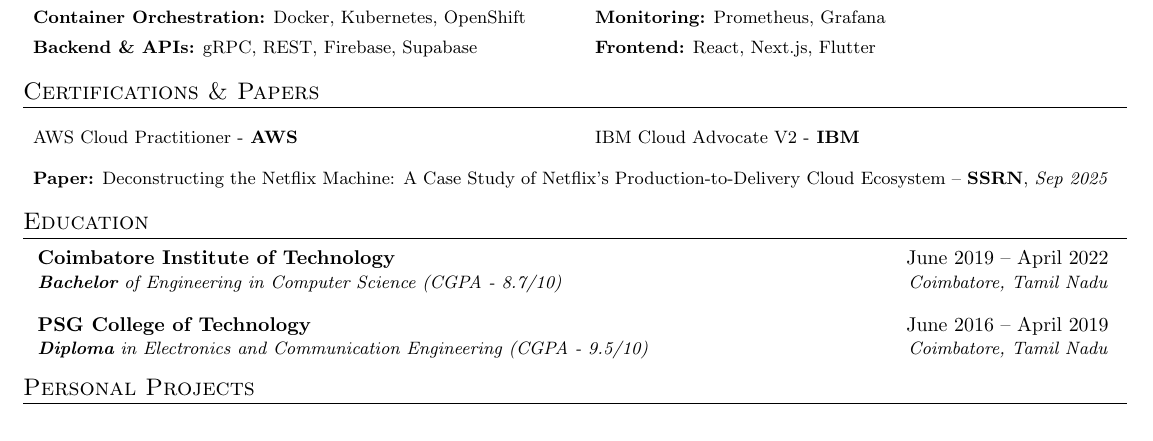
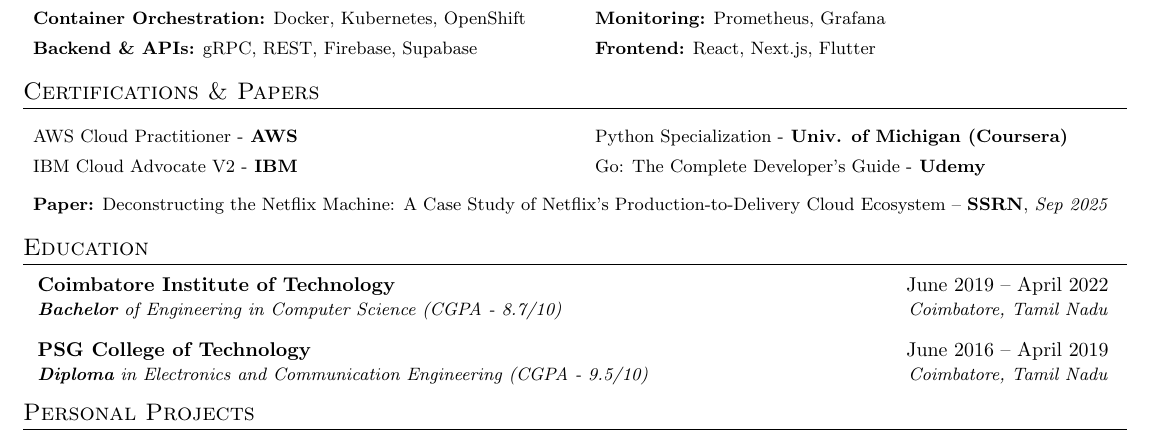
Before and after one commit to hariharen9/resume, a LaTeX CV (resume.tex): part of the page, cut so that both start at the same text. Compiled offline with pdfLaTeX; a LaTeX package or settings file that is missing is left out.

Commit message:
added certificates links

```diff
--- a/resume.tex
+++ b/resume.tex
@@ -164,7 +164,9 @@
 \begin{multicols}{2}
 \begin{itemize}[leftmargin=*,label={}]
     \item {\href{https://drive.google.com/file/d/1zCkpf0KienaeDWD4-gX_RxtU2jWzxQHt/view}{AWS Cloud Practitioner} -}\textbf{ AWS}
-    \item {IBM Cloud Advocate V2 -}\textbf{ IBM}
+    \item {\href{https://www.credly.com/badges/3445cb4e-607a-4800-bfe3-9b130496026b/public_url}{IBM Cloud Advocate V2} -}\textbf{ IBM}
+    \item {\href{https://www.coursera.org/account/accomplishments/specialization/UHA7Q4YDZUNM}{Python Specialization} -}\textbf{ Univ. of Michigan (Coursera)}
+    \item {\href{https://www.udemy.com/certificate/UC-da4abe66-85ef-4b55-a0ba-8c7346ef7e35/}{Go: The Complete Developer's Guide} -}\textbf{ Udemy}
 \end{itemize}
 \end{multicols}
 \vspace{-6pt}
```
Also changed, not shown: resume.pdf.
